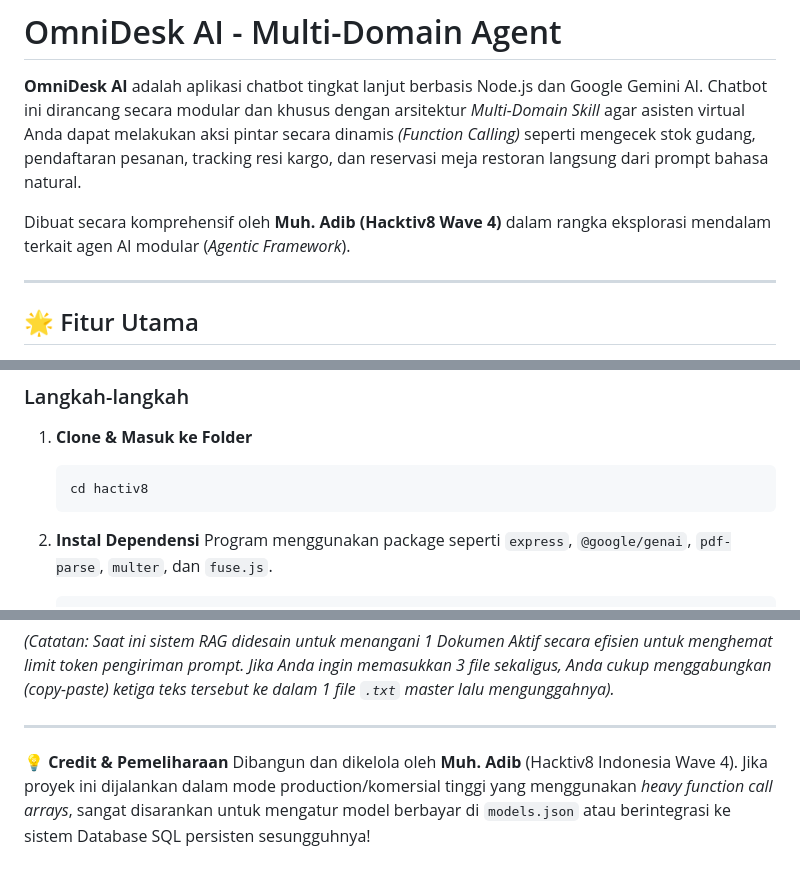
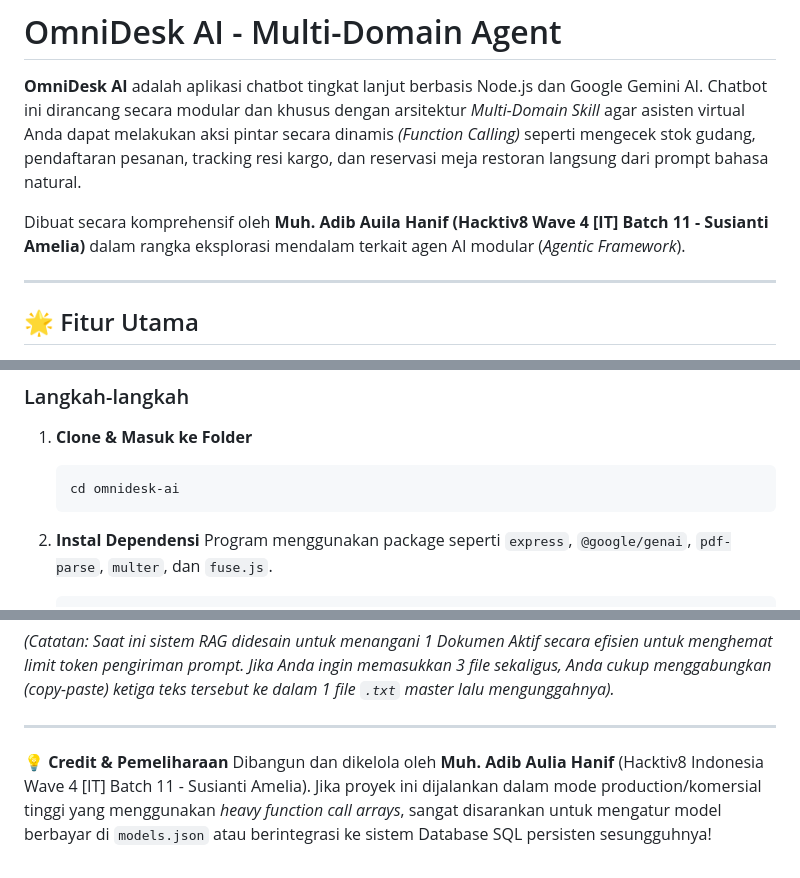
Before and after one commit to Muh-Adib/hactiv8-wave4, a Markdown page: README.md, 3 parts joined by grey strips. Drawn GitHub-style.

````diff
--- a/README.md
+++ b/README.md
@@ -2,7 +2,7 @@
 
 **OmniDesk AI** adalah aplikasi chatbot tingkat lanjut berbasis Node.js dan Google Gemini AI. Chatbot ini dirancang secara modular dan khusus dengan arsitektur *Multi-Domain Skill* agar asisten virtual Anda dapat melakukan aksi pintar secara dinamis *(Function Calling)* seperti mengecek stok gudang, pendaftaran pesanan, tracking resi kargo, dan reservasi meja restoran langsung dari prompt bahasa natural.
 
-Dibuat secara komprehensif oleh **Muh. Adib (Hacktiv8 Wave 4)** dalam rangka eksplorasi mendalam terkait agen AI modular (*Agentic Framework*).
+Dibuat secara komprehensif oleh **Muh. Adib Auila Hanif (Hacktiv8 Wave 4 [IT] Batch 11 - Susianti Amelia)** dalam rangka eksplorasi mendalam terkait agen AI modular (*Agentic Framework*).
 
 ---
 
@@ -58,7 +58,7 @@ Dibuat secara komprehensif oleh **Muh. Adib (Hacktiv8 Wave 4)** dalam rangka eks
 
 1. **Clone & Masuk ke Folder**
    ```bash
-   cd hactiv8
+   cd omnidesk-ai
    ```
 
 2. **Instal Dependensi**
@@ -117,4 +117,4 @@ Untuk mendemonstrasikan kecerdasan agen dalam membaca Dokumen Perusahaan (RAG),
 ---
 
 💡 **Credit & Pemeliharaan**
-Dibangun dan dikelola oleh **Muh. Adib** (Hacktiv8 Indonesia Wave 4). Jika proyek ini dijalankan dalam mode production/komersial tinggi yang menggunakan *heavy function call arrays*, sangat disarankan untuk mengatur model berbayar di `models.json` atau berintegrasi ke sistem Database SQL persisten sesungguhnya!
+Dibangun dan dikelola oleh **Muh. Adib Aulia Hanif** (Hacktiv8 Indonesia Wave 4 [IT] Batch 11 - Susianti Amelia). Jika proyek ini dijalankan dalam mode production/komersial tinggi yang menggunakan *heavy function call arrays*, sangat disarankan untuk mengatur model berbayar di `models.json` atau berintegrasi ke sistem Database SQL persisten sesungguhnya!
````
